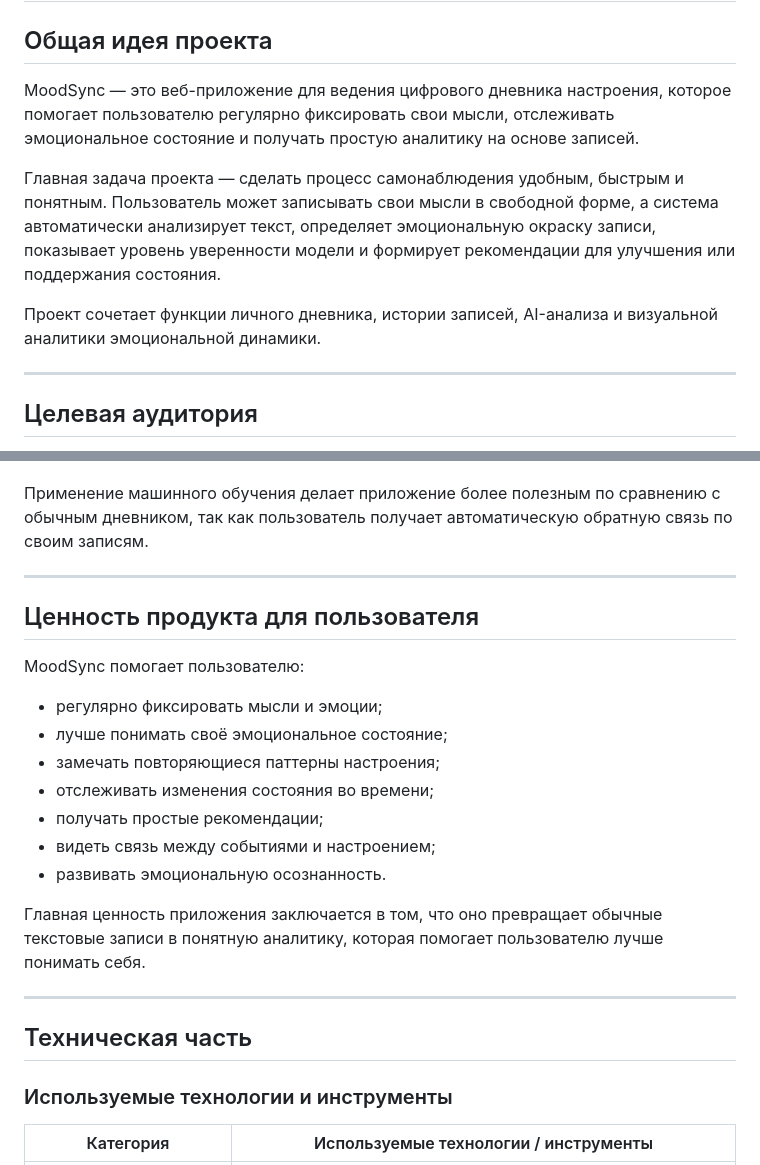
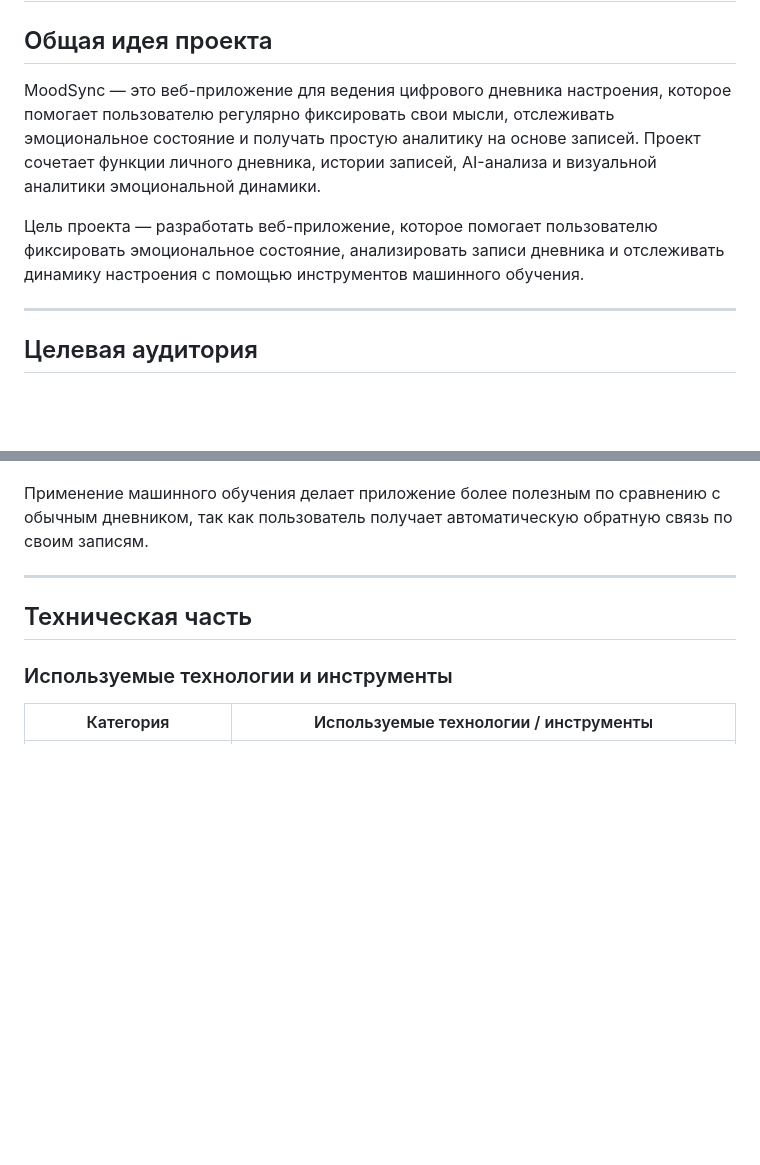
Before and after one commit to Daniil-fprog/netology_mind_mood, a Markdown page: README.md, 2 parts joined by grey strips. Drawn GitHub-style; blank space fills up the shorter version.

```diff
--- a/README.md
+++ b/README.md
@@ -2,11 +2,9 @@
 
 ## Общая идея проекта
 
-MoodSync — это веб-приложение для ведения цифрового дневника настроения, которое помогает пользователю регулярно фиксировать свои мысли, отслеживать эмоциональное состояние и получать простую аналитику на основе записей.
+MoodSync — это веб-приложение для ведения цифрового дневника настроения, которое помогает пользователю регулярно фиксировать свои мысли, отслеживать эмоциональное состояние и получать простую аналитику на основе записей. Проект сочетает функции личного дневника, истории записей, AI-анализа и визуальной аналитики эмоциональной динамики.
 
-Главная задача проекта — сделать процесс самонаблюдения удобным, быстрым и понятным. Пользователь может записывать свои мысли в свободной форме, а система автоматически анализирует текст, определяет эмоциональную окраску записи, показывает уровень уверенности модели и формирует рекомендации для улучшения или поддержания состояния.
-
-Проект сочетает функции личного дневника, истории записей, AI-анализа и визуальной аналитики эмоциональной динамики.
+Цель проекта — разработать веб-приложение, которое помогает пользователю фиксировать эмоциональное состояние, анализировать записи дневника и отслеживать динамику настроения с помощью инструментов машинного обучения.
 
 ---
 
@@ -120,22 +87,6 @@ MoodSync включает несколько ключевых функциона
 - генерации пользовательских инсайтов.
 
 Применение машинного обучения делает приложение более полезным по сравнению с обычным дневником, так как пользователь получает автоматическую обратную связь по своим записям.
-
----
-
-## Ценность продукта для пользователя
-
-MoodSync помогает пользователю:
-
-- регулярно фиксировать мысли и эмоции;
-- лучше понимать своё эмоциональное состояние;
-- замечать повторяющиеся паттерны настроения;
-- отслеживать изменения состояния во времени;
-- получать простые рекомендации;
-- видеть связь между событиями и настроением;
-- развивать эмоциональную осознанность.
-
-Главная ценность приложения заключается в том, что оно превращает обычные текстовые записи в понятную аналитику, которая помогает пользователю лучше понимать себя.
 
 ---
 
```
Also changed, not shown: other parts of README.md (+5 -36 lines).
